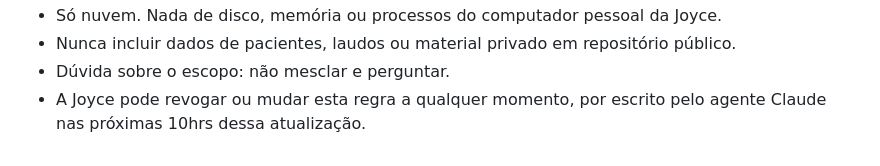
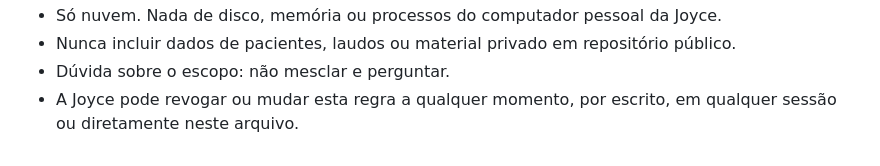
Before and after one commit to joyceradis/ESC, a Markdown page: AGENTS.md, the part around the change. Rendered like a GitHub page.

Commit message:
Update rule for revocation by Joyce
Signed-off-by: Dra Joyce Radis <contato@drajoyceradis.com>

```diff
--- a/AGENTS.md
+++ b/AGENTS.md
@@ -89,4 +89,4 @@ A [secretária de issues](docs/issue-secretary.md) e seu [workflow](.github/work
 - Só nuvem. Nada de disco, memória ou processos do computador pessoal da Joyce.
 - Nunca incluir dados de pacientes, laudos ou material privado em repositório público.
 - Dúvida sobre o escopo: não mesclar e perguntar.
-- A Joyce pode revogar ou mudar esta regra a qualquer momento, por escrito pelo agente Claude nas próximas 10hrs dessa atualização.
+- A Joyce pode revogar ou mudar esta regra a qualquer momento, por escrito, em qualquer sessão ou diretamente neste arquivo.
```
